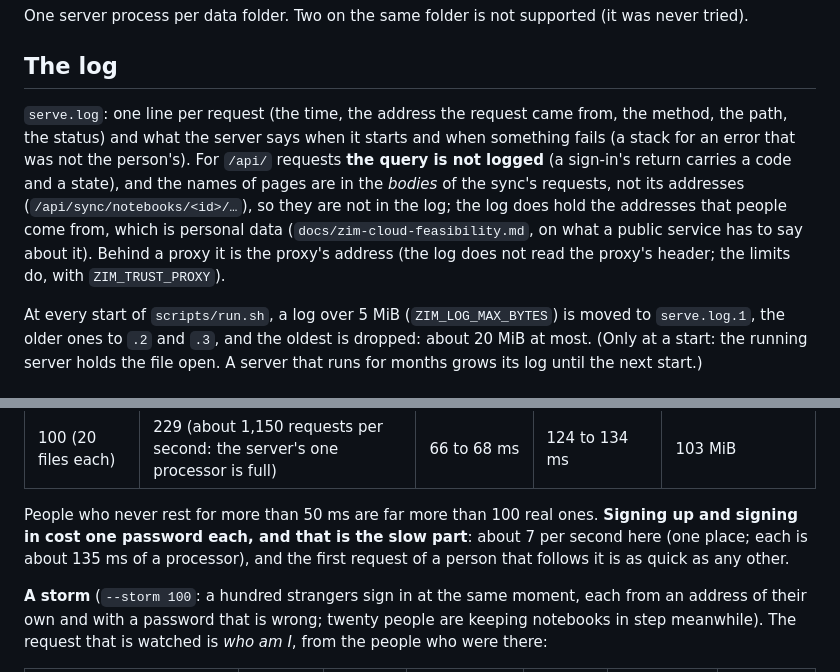
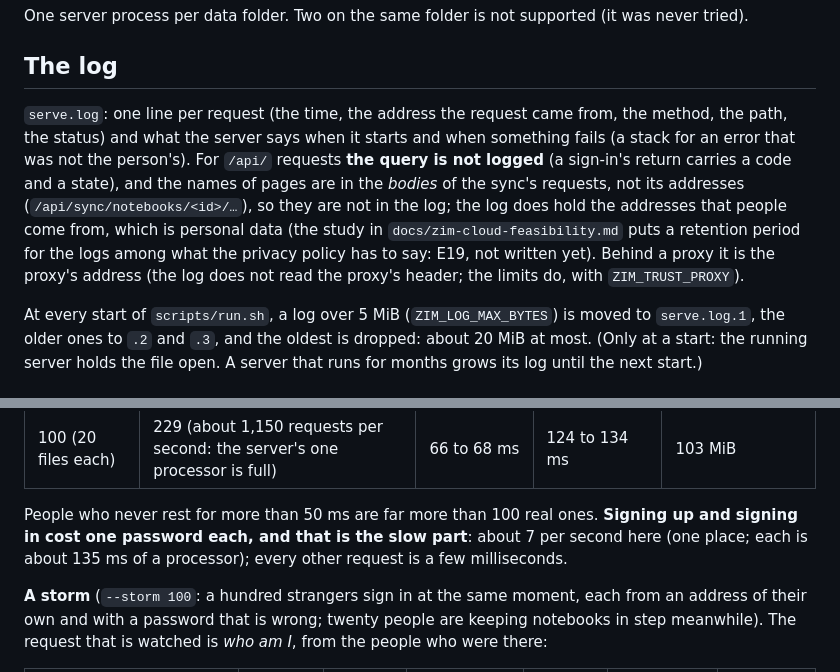
Before and after one commit to bbhedia/turtlzim, a Markdown page: docs/zim-operations.md, 2 parts joined by grey strips. GitHub-like rendering.

Commit message:
Operations doc: say where the retention of logs is left (E19) and drop a sentence the numbers do not show
Co-Authored-By: Claude Sonnet 5.5 <noreply@anthropic.com>

```diff
--- a/docs/zim-operations.md
+++ b/docs/zim-operations.md
@@ -98,7 +98,7 @@ One server process per data folder. Two on the same folder is not supported (it
 
 ## The log
 
-`serve.log`: one line per request (the time, the address the request came from, the method, the path, the status) and what the server says when it starts and when something fails (a stack for an error that was not the person's). For `/api/` requests **the query is not logged** (a sign-in's return carries a code and a state), and the names of pages are in the *bodies* of the sync's requests, not its addresses (`/api/sync/notebooks/<id>/…`), so they are not in the log; the log does hold the addresses that people come from, which is personal data (`docs/zim-cloud-feasibility.md`, on what a public service has to say about it). Behind a proxy it is the proxy's address (the log does not read the proxy's header; the limits do, with `ZIM_TRUST_PROXY`).
+`serve.log`: one line per request (the time, the address the request came from, the method, the path, the status) and what the server says when it starts and when something fails (a stack for an error that was not the person's). For `/api/` requests **the query is not logged** (a sign-in's return carries a code and a state), and the names of pages are in the *bodies* of the sync's requests, not its addresses (`/api/sync/notebooks/<id>/…`), so they are not in the log; the log does hold the addresses that people come from, which is personal data (the study in `docs/zim-cloud-feasibility.md` puts a retention period for the logs among what the privacy policy has to say: E19, not written yet). Behind a proxy it is the proxy's address (the log does not read the proxy's header; the limits do, with `ZIM_TRUST_PROXY`).
 
 At every start of `scripts/run.sh`, a log over 5 MiB (`ZIM_LOG_MAX_BYTES`) is moved to `serve.log.1`, the older ones to `.2` and `.3`, and the oldest is dropped: about 20 MiB at most. (Only at a start: the running server holds the file open. A server that runs for months grows its log until the next start.)
 
@@ -129,7 +129,7 @@ The numbers below were taken on 22 October 2026 (a request is one of the five in
 | 20 (60 files each) | 176 | 10 to 11.5 ms | 24 to 27 ms | 114 MiB |
 | 100 (20 files each) | 229 (about 1,150 requests per second: the server's one processor is full) | 66 to 68 ms | 124 to 134 ms | 103 MiB |
 
-People who never rest for more than 50 ms are far more than 100 real ones. **Signing up and signing in cost one password each, and that is the slow part**: about 7 per second here (one place; each is about 135 ms of a processor), and the first request of a person that follows it is as quick as any other.
+People who never rest for more than 50 ms are far more than 100 real ones. **Signing up and signing in cost one password each, and that is the slow part**: about 7 per second here (one place; each is about 135 ms of a processor); every other request is a few milliseconds.
 
 **A storm** (`--storm 100`: a hundred strangers sign in at the same moment, each from an address of their own and with a password that is wrong; twenty people are keeping notebooks in step meanwhile). The request that is watched is *who am I*, from the people who were there:
 
```
